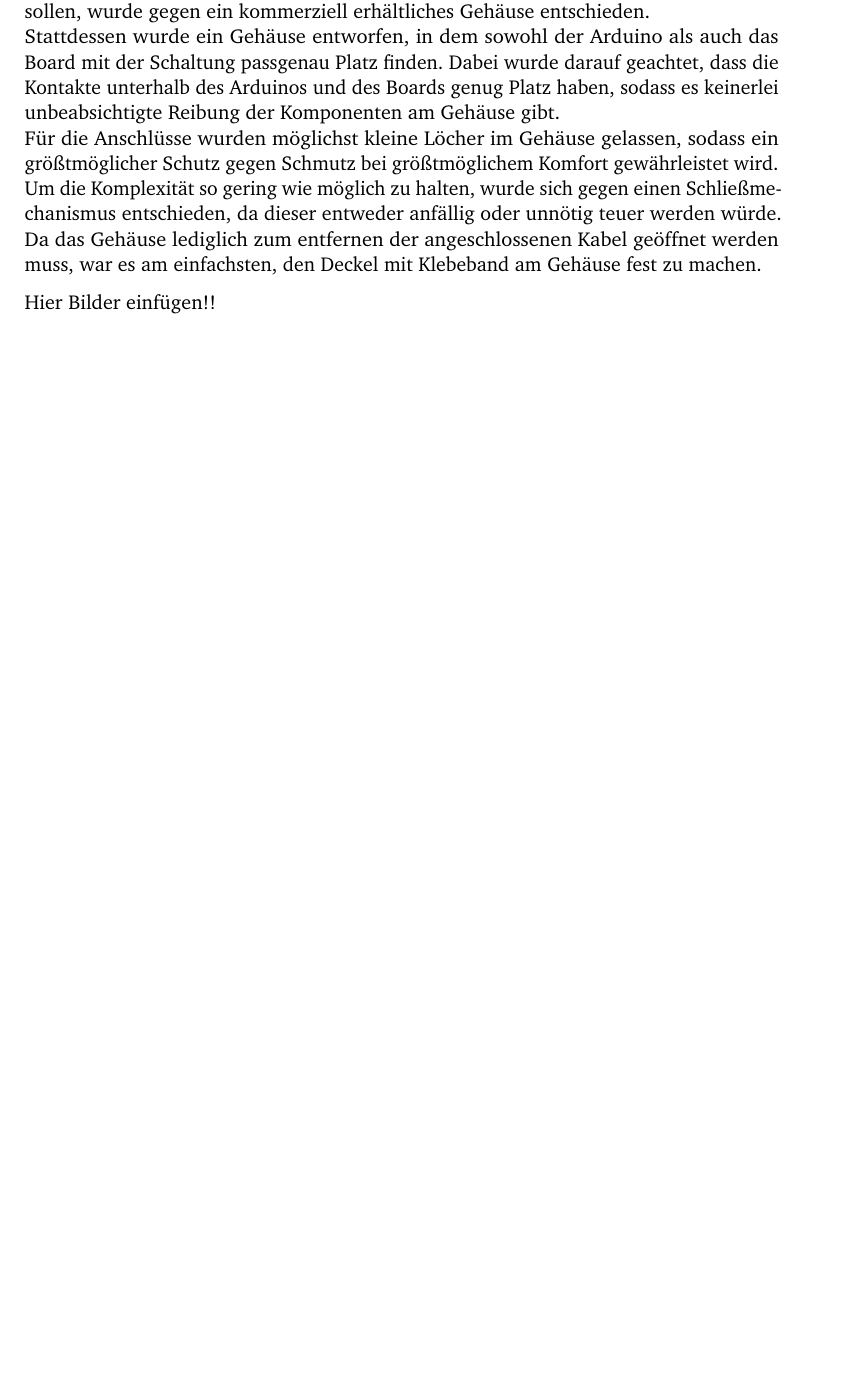
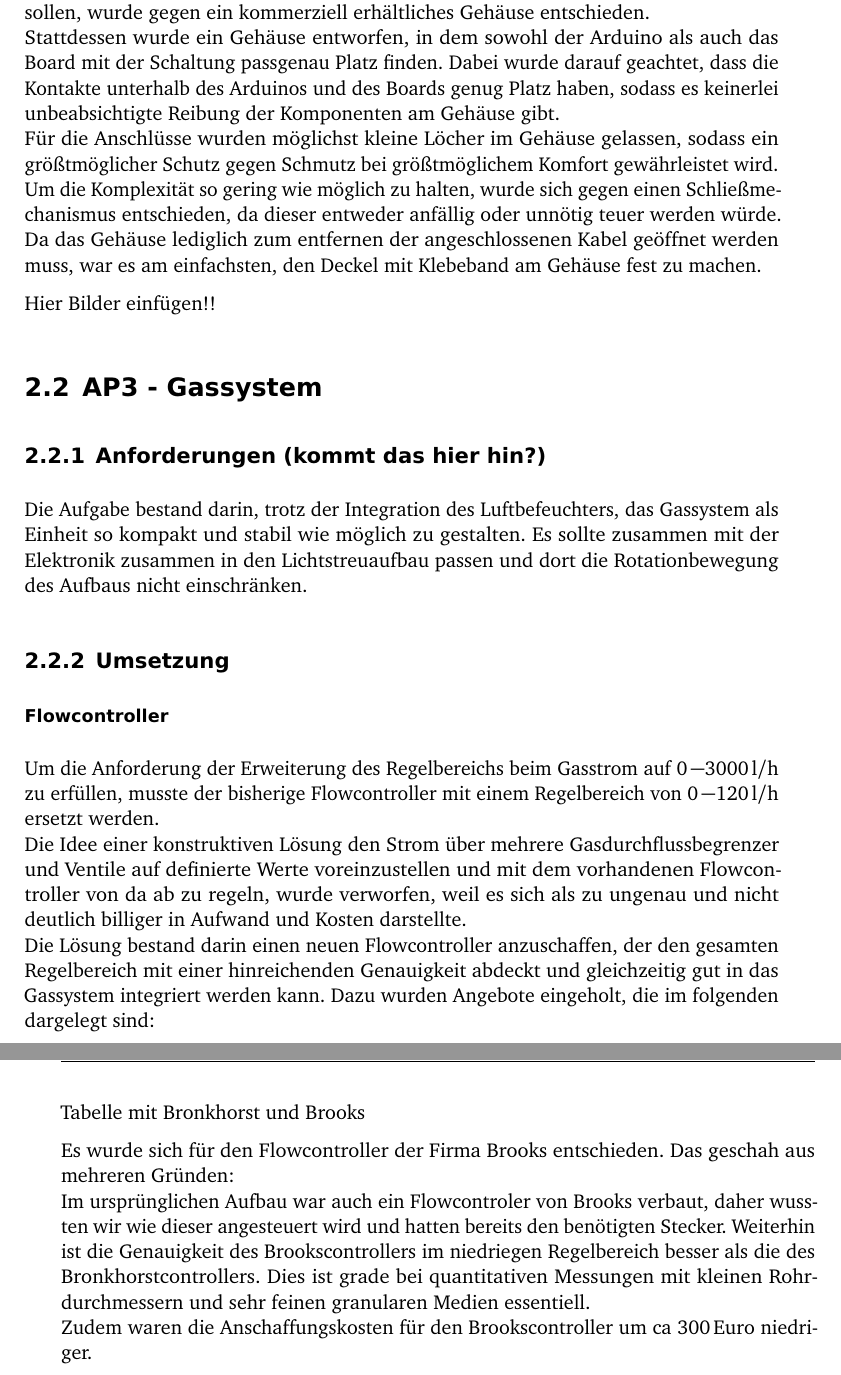
Before and after one commit to 5nickers/Bachelorarbeit_PI, a LaTeX book (Text.tex, which reads Umsetzung.tex): part of page 12 of 12 before the commit and two parts of pages 12 and 13 of 13 after it, the two joined at a grey line, cut so that both start at the same text, the shorter picture padded with empty space. Compiled offline with pdfLaTeX; an older LaTeX class or package is replaced by its successor.

Commit message:
Abschnitt Flowcontroller 90% fertig. Tabelle mit Verlgeich fehlt

```diff
--- a/Umsetzung.tex
+++ b/Umsetzung.tex
@@ -29,3 +29,26 @@ Für die Anschlüsse wurden möglichst kleine Löcher im Gehäuse gelassen, soda
 Um die Komplexität so gering wie möglich zu halten, wurde sich gegen einen Schließmechanismus entschieden, da dieser entweder anfällig oder unnötig teuer werden würde. Da das Gehäuse lediglich zum entfernen der angeschlossenen Kabel geöffnet werden muss, war es am einfachsten, den Deckel mit Klebeband am Gehäuse fest zu machen.
 
 Hier Bilder einfügen!!
+
+
+\section{AP3 - Gassystem}
+
+\subsection{Anforderungen (kommt das hier hin?)}
+
+Die Aufgabe bestand darin, trotz der Integration des Luftbefeuchters, das Gassystem als Einheit so kompakt und stabil wie möglich zu gestalten. Es sollte zusammen mit der Elektronik zusammen in den Lichtstreuaufbau passen und dort die Rotationbewegung des Aufbaus nicht einschränken.
+
+
+\subsection{Umsetzung}
+
+\subsubsection{Flowcontroller}
+
+Um die Anforderung der Erweiterung des Regelbereichs beim Gasstrom auf $\SI{0} - \SI{3000}{l/h}$ zu erfüllen, musste der bisherige Flowcontroller mit einem Regelbereich von $\SI{0} - \SI{120}{l/h}$ ersetzt werden. \\
+Die Idee einer konstruktiven Lösung den Strom über mehrere Gasdurchflussbegrenzer und Ventile auf definierte Werte voreinzustellen und mit dem vorhandenen Flowcontroller von da ab zu regeln, wurde verworfen, weil es sich als zu ungenau und nicht deutlich billiger in Aufwand und Kosten darstellte. \\
+Die Lösung bestand darin einen neuen Flowcontroller anzuschaffen, der den gesamten Regelbereich mit einer hinreichenden Genauigkeit abdeckt und gleichzeitig gut in das Gassystem integriert werden kann. Dazu wurden Angebote eingeholt, die im folgenden dargelegt sind:
+
+Tabelle mit Bronkhorst und Brooks
+
+
+Es wurde sich für den Flowcontroller der Firma Brooks entschieden. Das geschah aus mehreren Gründen: \\
+Im ursprünglichen Aufbau war auch ein Flowcontroler von Brooks verbaut, daher wussten wir wie dieser angesteuert wird und hatten bereits den benötigten Stecker. Weiterhin ist die Genauigkeit des Brookscontrollers im niedriegen Regelbereich besser als die des Bronkhorstcontrollers. Dies ist grade bei quantitativen Messungen mit kleinen Rohrdurchmessern und sehr feinen granularen Medien essentiell. \\
+Zudem waren die Anschaffungskosten für den Brookscontroller um ca $\SI{300}{Euro}$ niedriger.
```
Also changed, not shown: Einleitung+Theorie.tex (+1 -1 lines), Umsetzung.tex (2 more changed lines).
